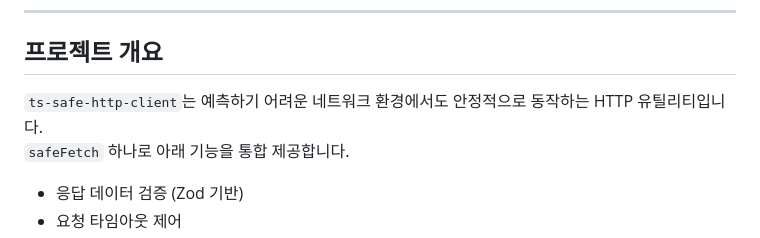
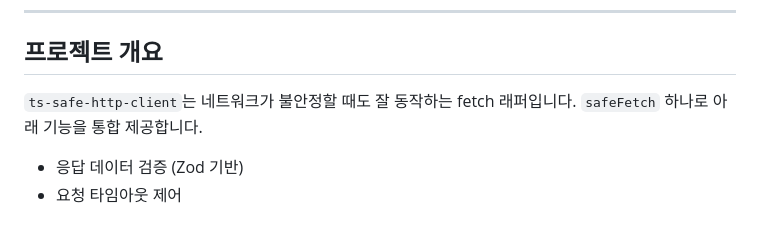
Before and after one commit to eun3715-art/ts-safe-http-client, a Markdown page: README.md, the part around one of its changes. Rendered like a GitHub page.

```diff
--- a/README.md
+++ b/README.md
@@ -7,8 +7,7 @@
 
 ## 프로젝트 개요
 
-`ts-safe-http-client`는 예측하기 어려운 네트워크 환경에서도 안정적으로
-동작하는 HTTP 유틸리티입니다.
+`ts-safe-http-client`는 네트워크가 불안정할 때도 잘 동작하는 fetch 래퍼입니다.
 `safeFetch` 하나로 아래 기능을 통합 제공합니다.
 
 - 응답 데이터 검증 (Zod 기반)
```
Also changed, not shown: other parts of README.md (+10 -15 lines).
